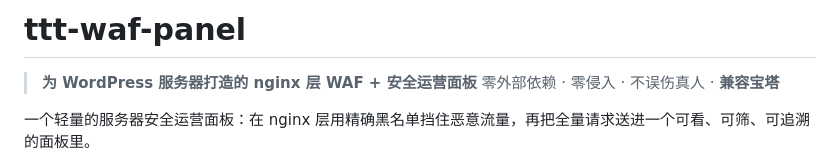
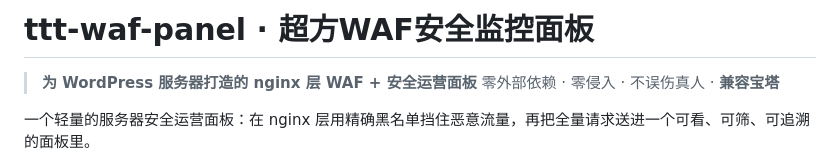
Before and after one commit to tttworks/ttt-waf-panel, a Markdown page: README.md, the part around the change. Drawn GitHub-style.

Commit message:
docs: README 项目标题补充中文名「超方WAF安全监控面板」

```diff
--- a/README.md
+++ b/README.md
@@ -1,4 +1,4 @@
-# ttt-waf-panel
+# ttt-waf-panel · 超方WAF安全监控面板
 
 > **为 WordPress 服务器打造的 nginx 层 WAF + 安全运营面板**
 > 零外部依赖 · 零侵入 · 不误伤真人 · **兼容宝塔**
```
